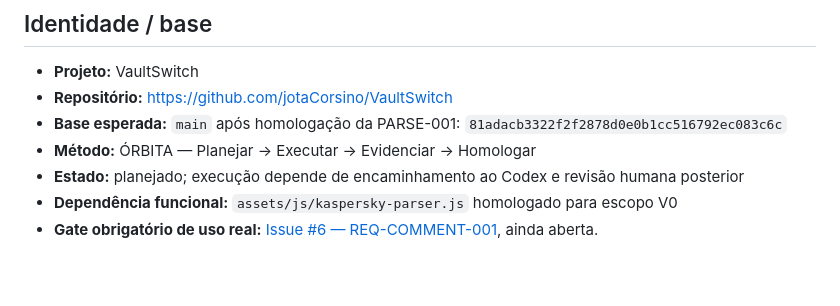
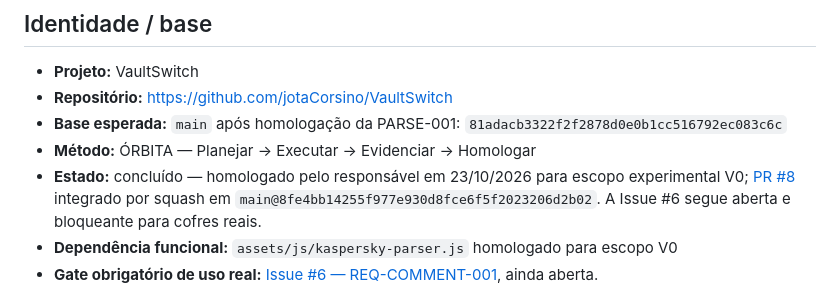
Before and after one commit to jotaCorsino/VaultSwitch, a Markdown page: docs/tarefas/CSV-001.md, the part around the change. GitHub-like rendering; blank space fills up the shorter version.

Commit message:
docs: registrar CSV-001 homologada e preparar gate UI-001

```diff
--- a/docs/tarefas/CSV-001.md
+++ b/docs/tarefas/CSV-001.md
@@ -6,7 +6,7 @@
 - **Repositório:** https://github.com/jotaCorsino/VaultSwitch
 - **Base esperada:** `main` após homologação da PARSE-001: `81adacb3322f2f2878d0e0b1cc516792ec083c6c`
 - **Método:** ÓRBITA — Planejar → Executar → Evidenciar → Homologar
-- **Estado:** planejado; execução depende de encaminhamento ao Codex e revisão humana posterior
+- **Estado:** concluído — homologado pelo responsável em 23/10/2026 para escopo experimental V0; [PR #8](https://github.com/jotaCorsino/VaultSwitch/pull/8) integrado por squash em `main@8fe4bb14255f977e930d8fce6f5f2023206d2b02`. A Issue #6 segue aberta e bloqueante para cofres reais.
 - **Dependência funcional:** `assets/js/kaspersky-parser.js` homologado para escopo V0
 - **Gate obrigatório de uso real:** [Issue #6 — REQ-COMMENT-001](https://github.com/jotaCorsino/VaultSwitch/issues/6), ainda aberta.
 
```
